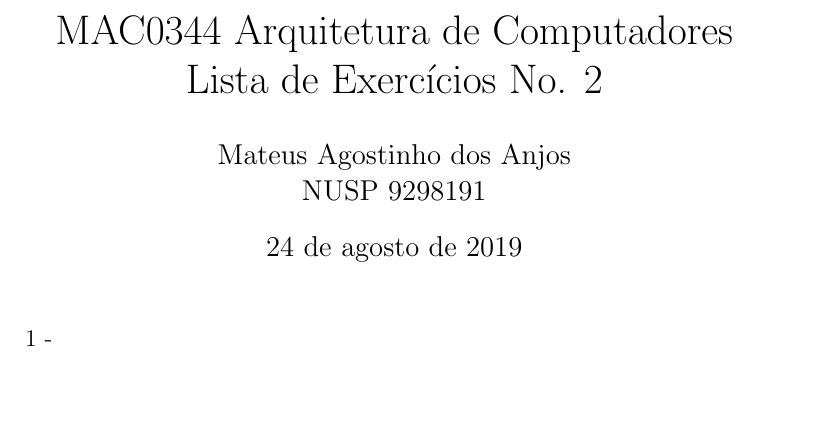
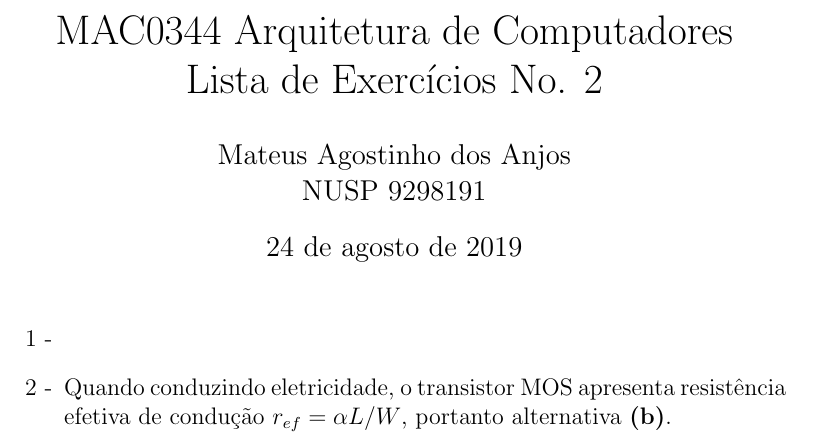
Before and after one commit to MateusdosAnjos/MAC0344, a LaTeX document (Lista 2/Lista 2.tex): part of the page, cut so that both start at the same text, the shorter picture padded with empty space. Compiled offline with pdfLaTeX.

Commit message:
Feito exercicio 2 e adicionado template de transistor mos
Signed-off-by: MateusdosAnjos <mateus.a.anjos@gmail.com>

```diff
--- a/Lista 2/Lista 2.tex
+++ b/Lista 2/Lista 2.tex
@@ -16,5 +16,9 @@ Lista de Exercícios No. 2
 	\begin{itemize}
 		\item[1 -]
 
+		\item[2 -]
+			Quando conduzindo eletricidade, o transistor MOS apresenta
+			resistência efetiva de condução $r_{ef} = \alpha L/W$,
+			portanto alternativa \textbf{(b)}.
 	\end{itemize}
 \end{document}
```
Also changed, not shown: Lista 2/Lista 2.pdf, Lista 2/transistor_mos_template.png (added), 2 other files.
